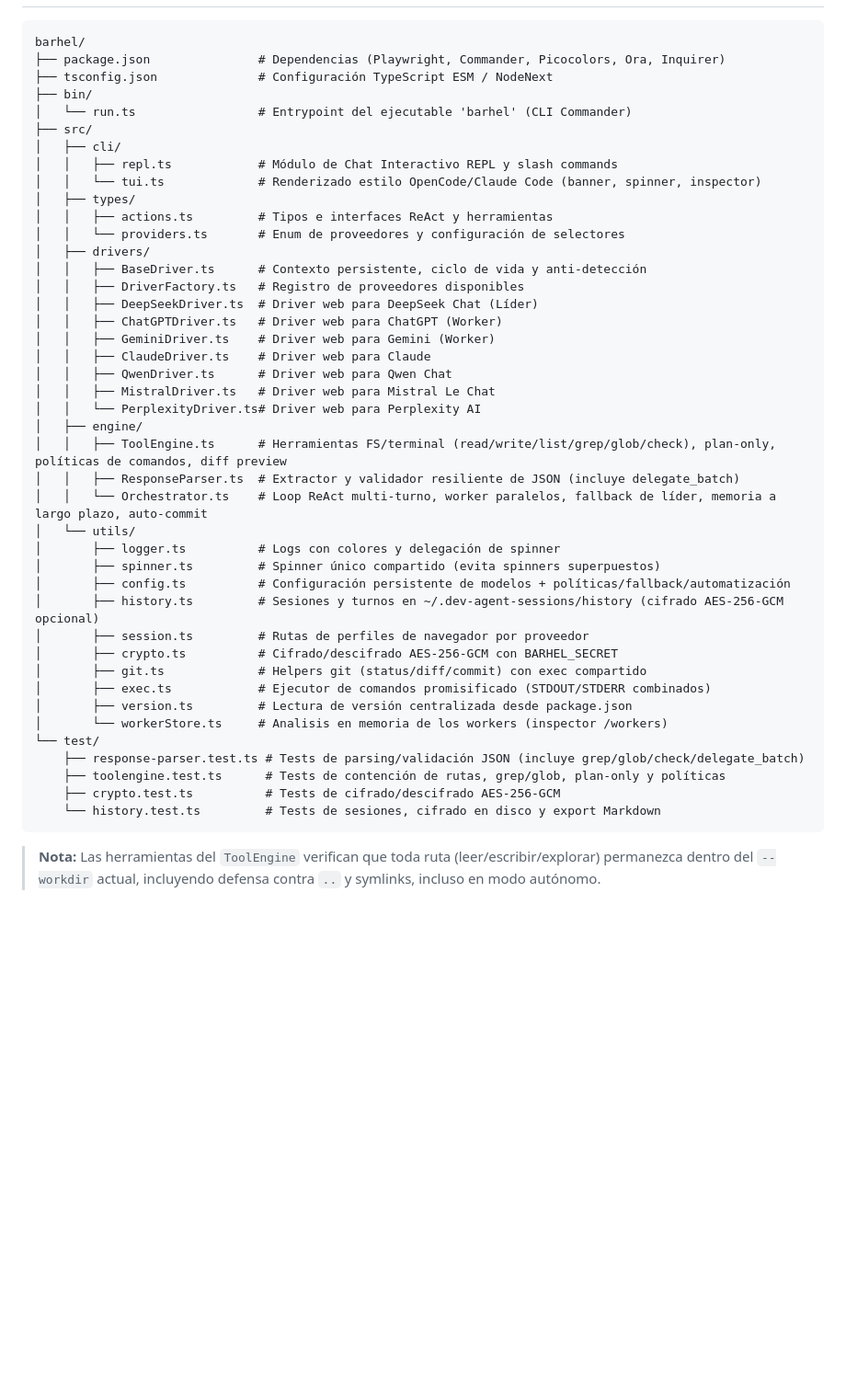
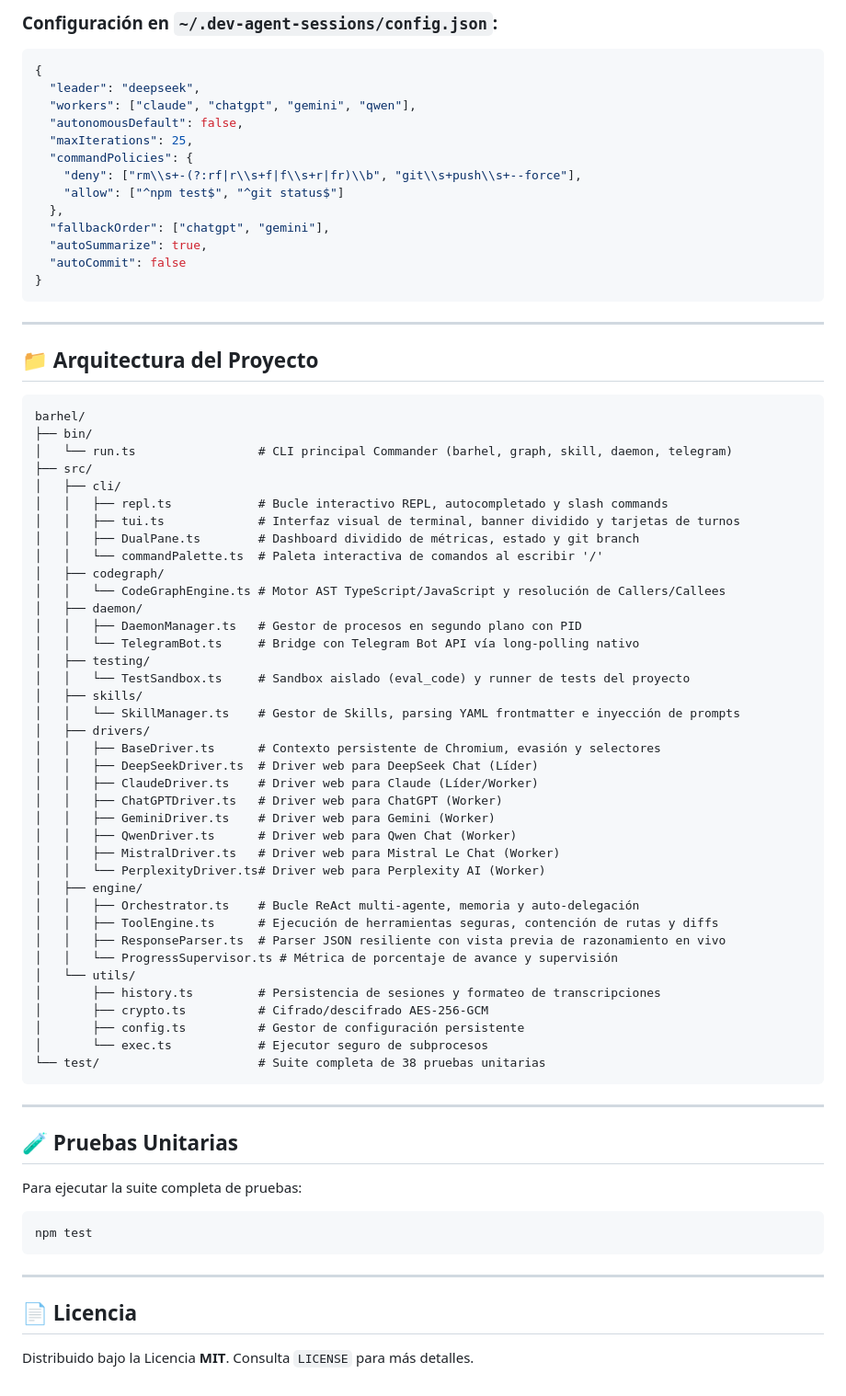
Before and after one commit to mathidiaz14/barhel, a Markdown page: README.md, the part around one of its changes. Shown at 92% size. GitHub-like rendering; blank space fills up the shorter version.

Commit message:
docs: update README.md with comprehensive guide for self-testing, codegraph, skills, daemon and telegram

````diff
--- a/README.md
+++ b/README.md
@@ -240,47 +223,76 @@ barhel --headless -a -w "./otro-proyecto" "Refactoriza el módulo de autenticaci
+### Configuración en `~/.dev-agent-sessions/config.json`:
+```json
+{
+  "leader": "deepseek",
+  "workers": ["claude", "chatgpt", "gemini", "qwen"],
+  "autonomousDefault": false,
+  "maxIterations": 25,
+  "commandPolicies": {
+    "deny": ["rm\\s+-(?:rf|r\\s+f|f\\s+r|fr)\\b", "git\\s+push\\s+--force"],
+    "allow": ["^npm test$", "^git status$"]
+  },
+  "fallbackOrder": ["chatgpt", "gemini"],
+  "autoSummarize": true,
+  "autoCommit": false
+}
+```
+
+---
+
+## 📁 Arquitectura del Proyecto
 
 ```text
 barhel/
-├── package.json               # Dependencias (Playwright, Commander, Picocolors, Ora, Inquirer)
-├── tsconfig.json              # Configuración TypeScript ESM / NodeNext
 ├── bin/
-│   └── run.ts                 # Entrypoint del ejecutable 'barhel' (CLI Commander)
+│   └── run.ts                 # CLI principal Commander (barhel, graph, skill, daemon, telegram)
 ├── src/
 │   ├── cli/
-│   │   ├── repl.ts            # Módulo de Chat Interactivo REPL y slash commands
-│   │   └── tui.ts             # Renderizado estilo OpenCode/Claude Code (banner, spinner, inspector)
-│   ├── types/
-│   │   ├── actions.ts         # Tipos e interfaces ReAct y herramientas
-│   │   └── providers.ts       # Enum de proveedores y configuración de selectores
+│   │   ├── repl.ts            # Bucle interactivo REPL, autocompletado y slash commands
+│   │   ├── tui.ts             # Interfaz visual de terminal, banner dividido y tarjetas de turnos
+│   │   ├── DualPane.ts        # Dashboard dividido de métricas, estado y git branch
+│   │   └── commandPalette.ts  # Paleta interactiva de comandos al escribir '/'
+│   ├── codegraph/
+│   │   └── CodeGraphEngine.ts # Motor AST TypeScript/JavaScript y resolución de Callers/Callees
+│   ├── daemon/
+│   │   ├── DaemonManager.ts   # Gestor de procesos en segundo plano con PID
+│   │   └── TelegramBot.ts     # Bridge con Telegram Bot API vía long-polling nativo
+│   ├── testing/
+│   │   └── TestSandbox.ts     # Sandbox aislado (eval_code) y runner de tests del proyecto
+│   ├── skills/
+│   │   └── SkillManager.ts    # Gestor de Skills, parsing YAML frontmatter e inyección de prompts
 │   ├── drivers/
-│   │   ├── BaseDriver.ts      # Contexto persistente, ciclo de vida y anti-detección
-│   │   ├── DriverFactory.ts   # Registro de proveedores disponibles
+│   │   ├── BaseDriver.ts      # Contexto persistente de Chromium, evasión y selectores
 │   │   ├── DeepSeekDriver.ts  # Driver web para DeepSeek Chat (Líder)
+│   │   ├── ClaudeDriver.ts    # Driver web para Claude (Líder/Worker)
 │   │   ├── ChatGPTDriver.ts   # Driver web para ChatGPT (Worker)
 │   │   ├── GeminiDriver.ts    # Driver web para Gemini (Worker)
-│   │   ├── ClaudeDriver.ts    # Driver web para Claude
-│   │   ├── QwenDriver.ts      # Driver web para Qwen Chat
-│   │   ├── MistralDriver.ts   # Driver web para Mistral Le Chat
-│   │   └── PerplexityDriver.ts# Driver web para Perplexity AI
+│   │   ├── QwenDriver.ts      # Driver web para Qwen Chat (Worker)
+│   │   ├── MistralDriver.ts   # Driver web para Mistral Le Chat (Worker)
+│   │   └── PerplexityDriver.ts# Driver web para Perplexity AI (Worker)
 │   ├── engine/
-│   │   ├── ToolEngine.ts      # Herramientas FS/terminal (read/write/list/grep/glob/check), plan-only, políticas de comandos, diff preview
-│   │   ├── ResponseParser.ts  # Extractor y validador resiliente de JSON (incluye delegate_batch)
-│   │   └── Orchestrator.ts    # Loop ReAct multi-turno, worker paralelos, fallback de líder, memoria a largo plazo, auto-commit
+│   │   ├── Orchestrator.ts    # Bucle ReAct multi-agente, memoria y auto-delegación
+│   │   ├── ToolEngine.ts      # Ejecución de herramientas seguras, contención de rutas y diffs
+│   │   ├── ResponseParser.ts  # Parser JSON resiliente con vista previa de razonamiento en vivo
+│   │   └── ProgressSupervisor.ts # Métrica de porcentaje de avance y supervisión
 │   └── utils/
-│       ├── logger.ts          # Logs con colores y delegación de spinner
-│       ├── spinner.ts         # Spinner único compartido (evita spinners superpuestos)
-│       ├── config.ts          # Configuración persistente de modelos + políticas/fallback/automatización
-│       ├── history.ts         # Sesiones y turnos en ~/.dev-agent-sessions/history (cifrado AES-256-GCM opcional)
-│       ├── session.ts         # Rutas de perfiles de navegador por proveedor
-│       ├── crypto.ts          # Cifrado/descifrado AES-256-GCM con BARHEL_SECRET
-│       ├── git.ts             # Helpers git (status/diff/commit) con exec compartido
-│       ├── exec.ts            # Ejecutor de comandos promisificado (STDOUT/STDERR combinados)
-│       ├── version.ts         # Lectura de versión centralizada desde package.json
-│       └── workerStore.ts     # Analisis en memoria de los workers (inspector /workers)
-└── test/
-    ├── response-parser.test.ts # Tests de parsing/validación JSON (incluye grep/glob/check/delegate_batch)
-    ├── toolengine.test.ts      # Tests de contención de rutas, grep/glob, plan-only y políticas
-    ├── crypto.test.ts          # Tests de cifrado/descifrado AES-256-GCM
-    └── history.test.ts         # Tests de sesiones, cifrado en disco y export Markdown
+│       ├── history.ts         # Persistencia de sesiones y formateo de transcripciones
+│       ├── crypto.ts          # Cifrado/descifrado AES-256-GCM
+│       ├── config.ts          # Gestor de configuración persistente
+│       └── exec.ts            # Ejecutor seguro de subprocesos
+└── test/                      # Suite completa de 38 pruebas unitarias
 ```
 
-> **Nota:** Las herramientas del `ToolEngine` verifican que toda ruta (leer/escribir/explorar) permanezca dentro del `--workdir` actual, incluyendo defensa contra `..` y symlinks, incluso en modo autónomo.
+---
+
+## 🧪 Pruebas Unitarias
+
+Para ejecutar la suite completa de pruebas:
+```bash
+npm test
+```
+
+---
+
+## 📄 Licencia
+
+Distribuido bajo la Licencia **MIT**. Consulta `LICENSE` para más detalles.
````
Also changed, not shown: other parts of README.md (+152 -169 lines).
